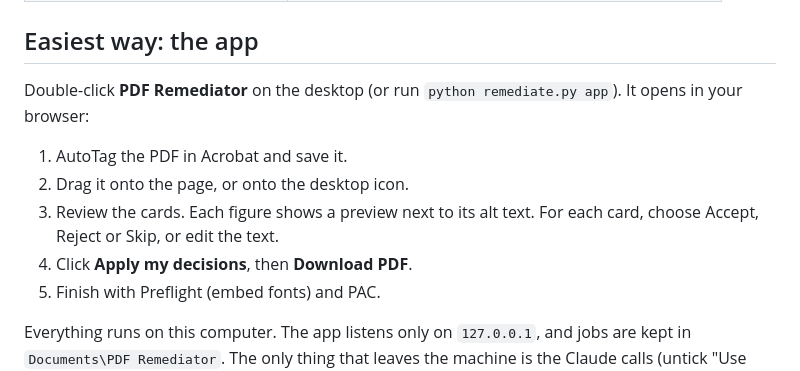
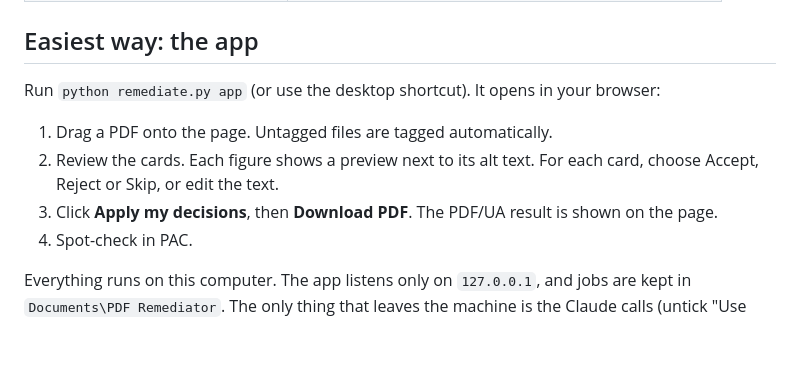
Before and after one commit to MatiasAwdew/pdf-accessibility-remediator, a Markdown page: README.md, the part around one of its changes. Drawn GitHub-style; blank space fills up the shorter version.

```diff
--- a/README.md
+++ b/README.md
@@ -19,15 +39,13 @@ produces
 
 ## Easiest way: the app
 
-Double-click **PDF Remediator** on the desktop (or run `python remediate.py app`).
-It opens in your browser:
+Run `python remediate.py app` (or use the desktop shortcut). It opens in your browser:
 
-1. AutoTag the PDF in Acrobat and save it.
-2. Drag it onto the page, or onto the desktop icon.
-3. Review the cards. Each figure shows a preview next to its alt text. For each card, choose
+1. Drag a PDF onto the page. Untagged files are tagged automatically.
+2. Review the cards. Each figure shows a preview next to its alt text. For each card, choose
    Accept, Reject or Skip, or edit the text.
-4. Click **Apply my decisions**, then **Download PDF**.
-5. Finish with Preflight (embed fonts) and PAC.
+3. Click **Apply my decisions**, then **Download PDF**. The PDF/UA result is shown on the page.
+4. Spot-check in PAC.
 
 Everything runs on this computer. The app listens only on `127.0.0.1`, and jobs
 are kept in `Documents\PDF Remediator`. The only thing that leaves the machine is
```
Also changed, not shown: other parts of README.md (+29 -14 lines).
